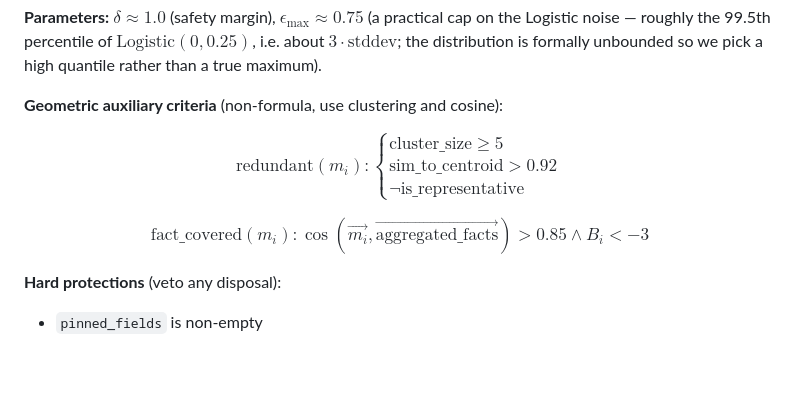
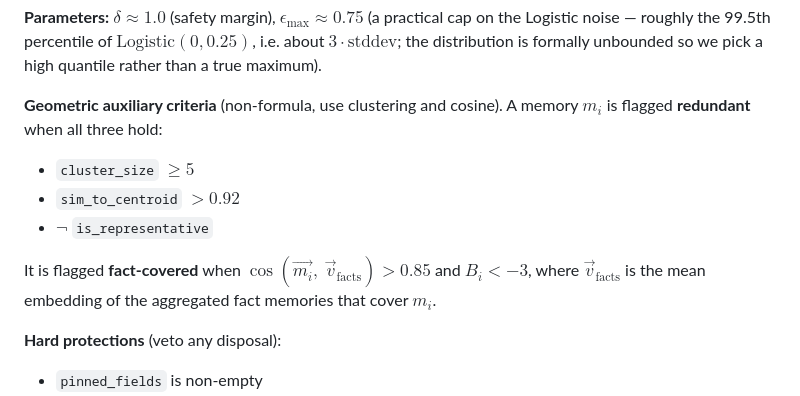
Before and after one commit to opcify/Mnemoss, a Markdown page: MNEMOSS_FORMULA_AND_ARCHITECTURE.md, the part around the change. Rendered like a GitHub page; blank space fills up the shorter version.

Commit message:
docs: fix KaTeX render errors in Geometric auxiliary criteria
The previous two attempts (\text{x}\_\text{y} between blocks and
\text{x\_y} inside a single block) both failed because the markdown
pipeline strips \_ wherever it appears — between braces OR inside
them. KaTeX then saw either double subscripts or a bare underscore
in text mode.

Permanent fix: convert the two math blocks to prose with inline-code
identifiers, matching the style of the "Hard protections" list right
below. No \text{} underscores at all; identifiers render as inline
code (pipeline-safe), math stays as math.

Co-Authored-By: Claude Opus 4.7 (1M context) <noreply@anthropic.com>

```diff
--- a/MNEMOSS_FORMULA_AND_ARCHITECTURE.md
+++ b/MNEMOSS_FORMULA_AND_ARCHITECTURE.md
@@ -306,19 +306,13 @@ roughly the 99.5th percentile of $\text{Logistic}(0, 0.25)$, i.e. about
 $3 \cdot \text{stddev}$; the distribution is formally unbounded so we
 pick a high quantile rather than a true maximum).
 
-**Geometric auxiliary criteria** (non-formula, use clustering and cosine):
+**Geometric auxiliary criteria** (non-formula, use clustering and cosine). A memory $m_i$ is flagged **redundant** when all three hold:
 
-$$
-\text{redundant}(m_i): \begin{cases}
-\text{cluster\_size} \geq 5 \\
-\text{sim\_to\_centroid} > 0.92 \\
-\neg \text{is\_representative}
-\end{cases}
-$$
+- `cluster_size` $\geq 5$
+- `sim_to_centroid` $> 0.92$
+- $\neg$ `is_representative`
 
-$$
-\text{fact}\_\text{covered}(m_i): \cos(\vec{m_i}, \vec{\text{aggregated}\_\text{facts}}) > 0.85 \land B_i < -3
-$$
+It is flagged **fact-covered** when $\cos(\vec{m_i},\ \vec{v}_\text{facts}) > 0.85$ and $B_i < -3$, where $\vec{v}_\text{facts}$ is the mean embedding of the aggregated fact memories that cover $m_i$.
 
 **Hard protections** (veto any disposal):
 - `pinned_fields` is non-empty
```
